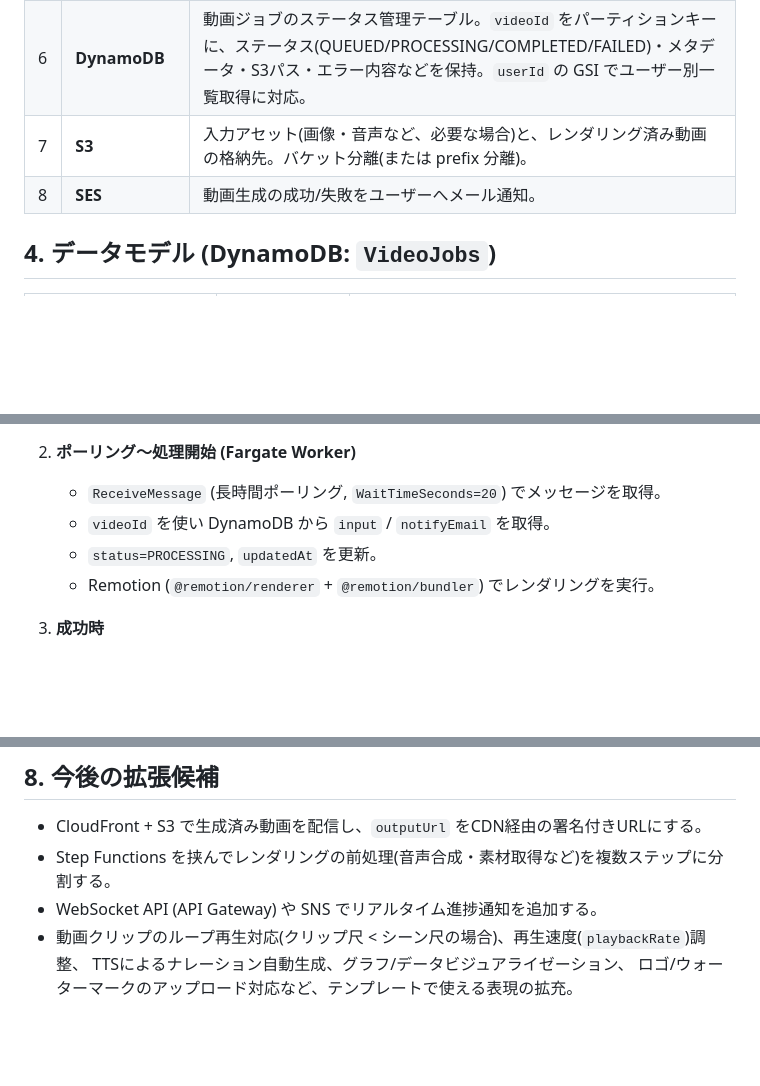
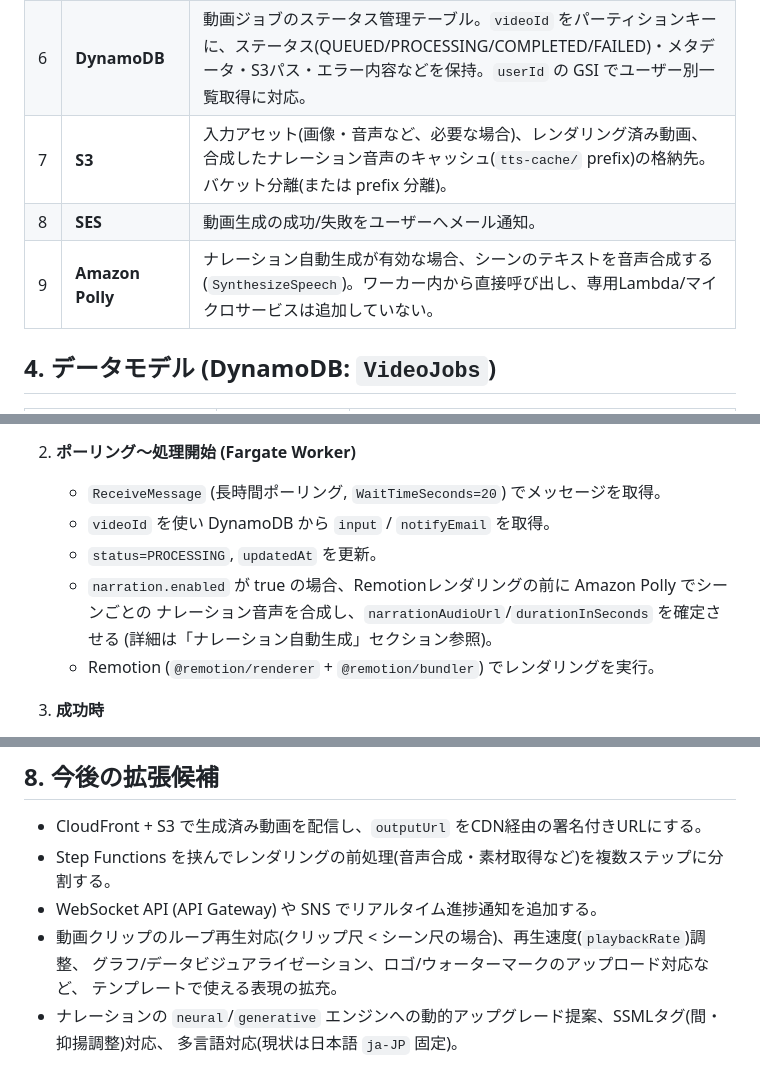
Before and after one commit to daiki-kaneda/video-generation, a Markdown page: docs/architecture.md, 3 parts joined by grey strips. Rendered like a GitHub page; blank space fills up the shorter version.

Commit message:
docs: ナレーション自動生成(Amazon Polly)についてアーキテクチャドキュメントに追記
Co-authored-by: daiki-kaneda <daiki-kaneda@users.noreply.github.com>

```diff
--- a/docs/architecture.md
+++ b/docs/architecture.md
@@ -94,8 +97,9 @@ flowchart TD
 | 4 | **SQS** | 動画生成ジョブのキュー。ワーカーの可用性・スケールに関わらずリクエストをバッファし、疎結合にする。DLQ(Dead Letter Queue)で規定回数以上失敗したメッセージを隔離。 |
 | 5 | **Fargate (ECS)** | 常時稼働(または需要に応じてオートスケール)するワーカーコンテナ。Node.js プロセスが SQS を長時間ポーリングし、Chromiumベースの Remotion レンダリング(CPU/メモリ・実行時間ともにLambdaの制約に収まらないため、コンテナで実行)を行う。 |
 | 6 | **DynamoDB** | 動画ジョブのステータス管理テーブル。`videoId` をパーティションキーに、ステータス(QUEUED/PROCESSING/COMPLETED/FAILED)・メタデータ・S3パス・エラー内容などを保持。`userId` の GSI でユーザー別一覧取得に対応。 |
-| 7 | **S3** | 入力アセット(画像・音声など、必要な場合)と、レンダリング済み動画の格納先。バケット分離(または prefix 分離)。 |
+| 7 | **S3** | 入力アセット(画像・音声など、必要な場合)、レンダリング済み動画、合成したナレーション音声のキャッシュ(`tts-cache/` prefix)の格納先。バケット分離(または prefix 分離)。 |
 | 8 | **SES** | 動画生成の成功/失敗をユーザーへメール通知。 |
+| 9 | **Amazon Polly** | ナレーション自動生成が有効な場合、シーンのテキストを音声合成する(`SynthesizeSpeech`)。ワーカー内から直接呼び出し、専用Lambda/マイクロサービスは追加していない。 |
 
 ## 4. データモデル (DynamoDB: `VideoJobs`)
 
@@ -124,6 +128,9 @@ flowchart TD
    - `ReceiveMessage` (長時間ポーリング, `WaitTimeSeconds=20`) でメッセージを取得。
    - `videoId` を使い DynamoDB から `input` / `notifyEmail` を取得。
    - `status=PROCESSING`, `updatedAt` を更新。
+   - `narration.enabled` が true の場合、Remotionレンダリングの前に Amazon Polly でシーンごとの
+     ナレーション音声を合成し、`narrationAudioUrl`/`durationInSeconds` を確定させる
+     (詳細は「ナレーション自動生成」セクション参照)。
    - Remotion (`@remotion/renderer` + `@remotion/bundler`) でレンダリングを実行。
 
 3. **成功時**
@@ -263,5 +319,7 @@ VideoComposition (packages/remotion-video/src/compositions/VideoComposition.tsx)
 - Step Functions を挟んでレンダリングの前処理(音声合成・素材取得など)を複数ステップに分割する。
 - WebSocket API (API Gateway) や SNS でリアルタイム進捗通知を追加する。
 - 動画クリップのループ再生対応(クリップ尺 < シーン尺の場合)、再生速度(`playbackRate`)調整、
-  TTSによるナレーション自動生成、グラフ/データビジュアライゼーション、
-  ロゴ/ウォーターマークのアップロード対応など、テンプレートで使える表現の拡充。
+  グラフ/データビジュアライゼーション、ロゴ/ウォーターマークのアップロード対応など、
+  テンプレートで使える表現の拡充。
+- ナレーションの `neural`/`generative` エンジンへの動的アップグレード提案、SSMLタグ(間・抑揚調整)対応、
+  多言語対応(現状は日本語 `ja-JP` 固定)。
```
Also changed, not shown: other parts of docs/architecture.md (+53 -1 lines).
